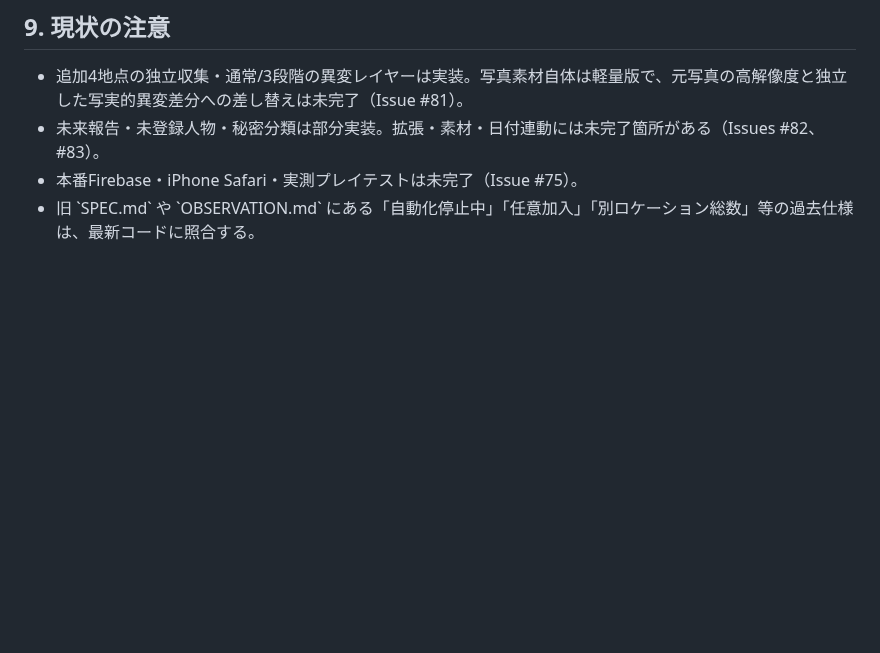
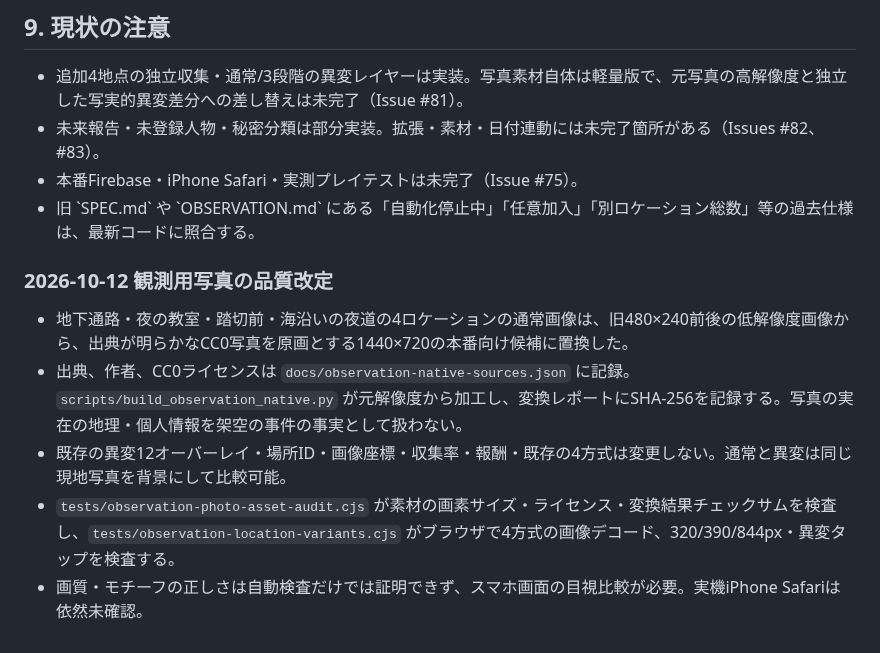
Before and after one commit to b-w-hiroki/shinso-gacha, a Markdown page: docs/CURRENT-SPEC.md, the part around the change. GitHub-like rendering; blank space fills up the shorter version.

Commit message:
docs: document CC0 native imagery, provenance and unaltered observed-record rules

```diff
--- a/docs/CURRENT-SPEC.md
+++ b/docs/CURRENT-SPEC.md
@@ -99,3 +99,11 @@
 - 未来報告・未登録人物・秘密分類は部分実装。拡張・素材・日付連動には未完了箇所がある（Issues #82、#83）。
 - 本番Firebase・iPhone Safari・実測プレイテストは未完了（Issue #75）。
 - 旧 \`SPEC.md\` や \`OBSERVATION.md\` にある「自動化停止中」「任意加入」「別ロケーション総数」等の過去仕様は、最新コードに照合する。
+
+### 2026-10-12 観測用写真の品質改定
+
+- 地下通路・夜の教室・踏切前・海沿いの夜道の4ロケーションの通常画像は、旧480×240前後の低解像度画像から、出典が明らかなCC0写真を原画とする1440×720の本番向け候補に置換した。
+- 出典、作者、CC0ライセンスは `docs/observation-native-sources.json` に記録。`scripts/build_observation_native.py` が元解像度から加工し、変換レポートにSHA-256を記録する。写真の実在の地理・個人情報を架空の事件の事実として扱わない。
+- 既存の異変12オーバーレイ・場所ID・画像座標・収集率・報酬・既存の4方式は変更しない。通常と異変は同じ現地写真を背景にして比較可能。
+- `tests/observation-photo-asset-audit.cjs` が素材の画素サイズ・ライセンス・変換結果チェックサムを検査し、`tests/observation-location-variants.cjs` がブラウザで4方式の画像デコード、320/390/844px・異変タップを検査する。
+- 画質・モチーフの正しさは自動検査だけでは証明できず、スマホ画面の目視比較が必要。実機iPhone Safariは依然未確認。
```
